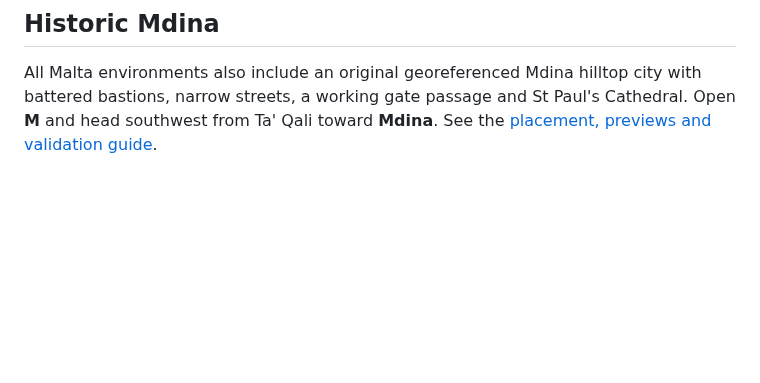
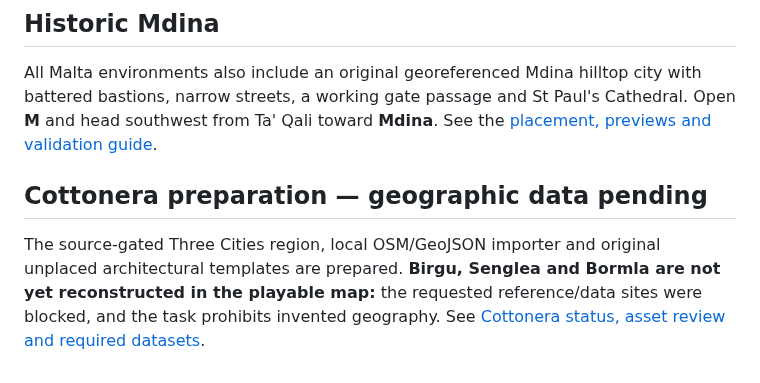
Before and after one commit to zelenski3398/codexproj1, a Markdown page: README.md, the part around the change. Drawn GitHub-style; blank space fills up the shorter version.

```diff
--- a/README.md
+++ b/README.md
@@ -744,3 +744,7 @@ All Malta environments now include an original dense limestone city, courtyard s
 ## Historic Mdina
 
 All Malta environments also include an original georeferenced Mdina hilltop city with battered bastions, narrow streets, a working gate passage and St Paul's Cathedral. Open **M** and head southwest from Ta' Qali toward **Mdina**. See the [placement, previews and validation guide](docs/mdina-city.md).
+
+## Cottonera preparation — geographic data pending
+
+The source-gated Three Cities region, local OSM/GeoJSON importer and original unplaced architectural templates are prepared. **Birgu, Senglea and Bormla are not yet reconstructed in the playable map:** the requested reference/data sites were blocked, and the task prohibits invented geography. See [Cottonera status, asset review and required datasets](docs/cottonera-region.md).
```
Also changed, not shown: docs/cottonera-region.md (added, +136 -0 lines), docs/previews/cottonera-unplaced-templates.png (added), 10 other files.
